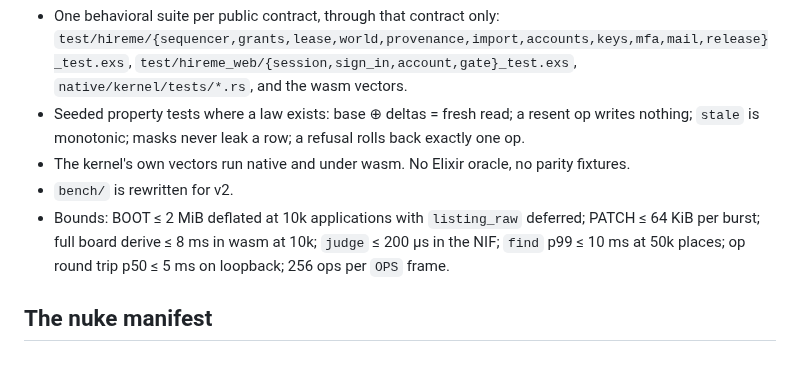
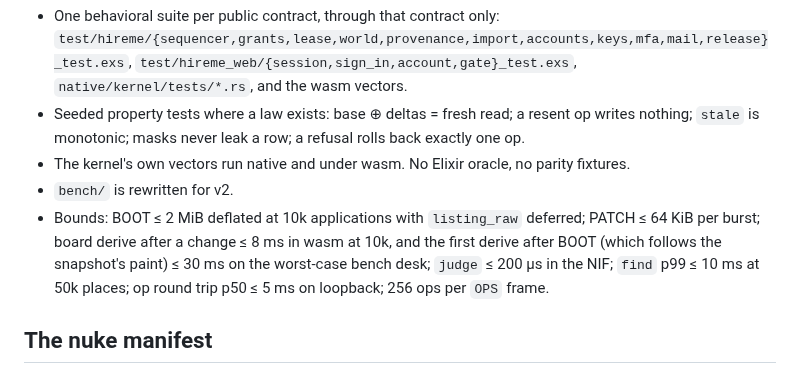
Before and after one commit to anghel4d/hireme, a Markdown page: docs/rebuild.md, the part around the change. Rendered like a GitHub page.

Commit message:
docs: the board bound as measured: a derive after a change within 8 ms, the first derive after BOOT, behind the snapshot's paint, within 30 ms on the worst-case desk

```diff
--- a/docs/rebuild.md
+++ b/docs/rebuild.md
@@ -592,8 +592,9 @@ timeout written down.
   parity fixtures.
 - `bench/` is rewritten for v2.
 - Bounds: BOOT ≤ 2 MiB deflated at 10k applications with `listing_raw`
-  deferred; PATCH ≤ 64 KiB per burst; full board derive ≤ 8 ms in wasm at
-  10k; `judge` ≤ 200 µs in the NIF; `find` p99 ≤ 10 ms at 50k places; op
+  deferred; PATCH ≤ 64 KiB per burst; board derive after a change ≤ 8 ms in
+  wasm at 10k, and the first derive after BOOT (which follows the snapshot's
+  paint) ≤ 30 ms on the worst-case bench desk; `judge` ≤ 200 µs in the NIF; `find` p99 ≤ 10 ms at 50k places; op
   round trip p50 ≤ 5 ms on loopback; 256 ops per `OPS` frame.
 
 ## The nuke manifest
```
